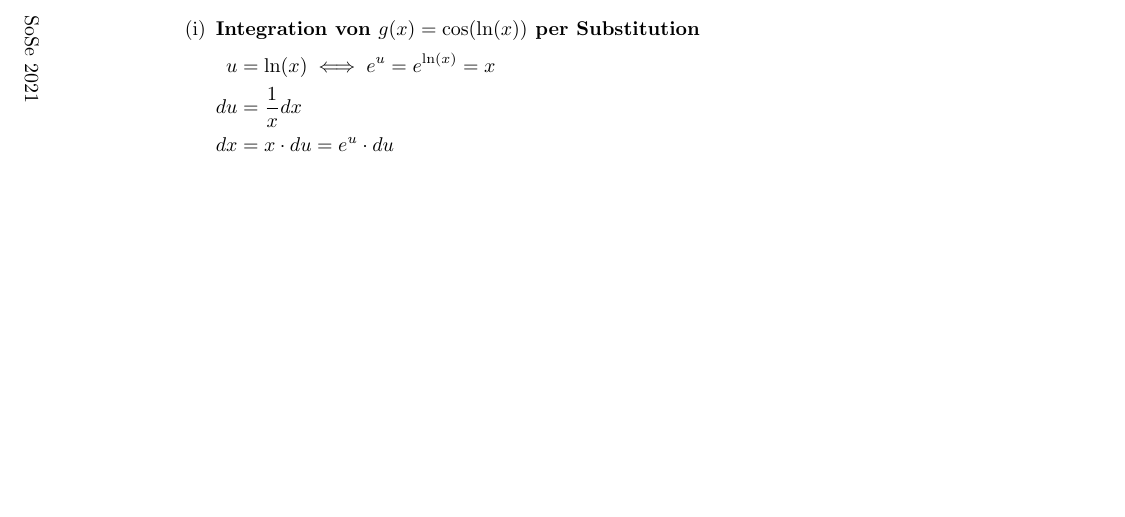
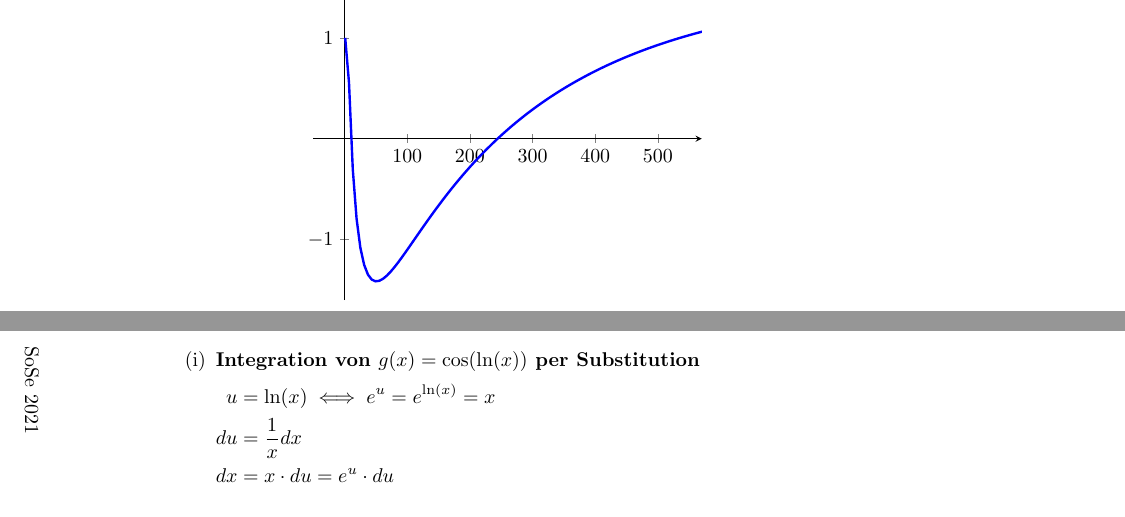
Before and after one commit to kalehmann/TuDDMatheBA, a LaTeX problem sheet (courses/an20/homework/ha02.tex): part of page 4 of 8 before the commit and two parts of pages 3 and 4 of 8 after it, the two joined at a grey line, cut at the place of the change, the shorter picture padded with empty space. Compiled offline with pdfLaTeX.

Commit message:
feat: Added nice graph

```diff
--- a/courses/an20/homework/ha02.tex
+++ b/courses/an20/homework/ha02.tex
@@ -161,6 +161,22 @@ Anwendung des Hauptsatzes. \\
     Zuerst wird die Funktion aufgeteilt in $g(x) = \cos(\ln(x))$ und $h(x) = \sin(\ln(x))$.
     Damit lässt sich $f(x) = \cos(\ln(x)) + \sin(\ln(x))$ als $f(x) = g(x) + h(x)$ schreiben.
     Das unbestimmte Integral $\int f(x)\,dx$ wird nun zu der Summe $\int g(x)dx + \int h(x)dx$.
+
+    \label{dia:1.2}
+    \begin{tikzpicture}
+      \begin{axis}[
+          axis lines=middle,
+          xmax = 570,
+          xmin = -50,
+          ymax = 1.6,
+          ymin = -1.6,]
+        \addplot [
+          domain=1:600,
+          name path=f,
+          samples=100,
+          very thick, blue]{cos(deg(ln(x))) + sin(deg(ln(x)))};
+      \end{axis}
+    \end{tikzpicture}
 
     \newpage
     \begin{landscape}
```
